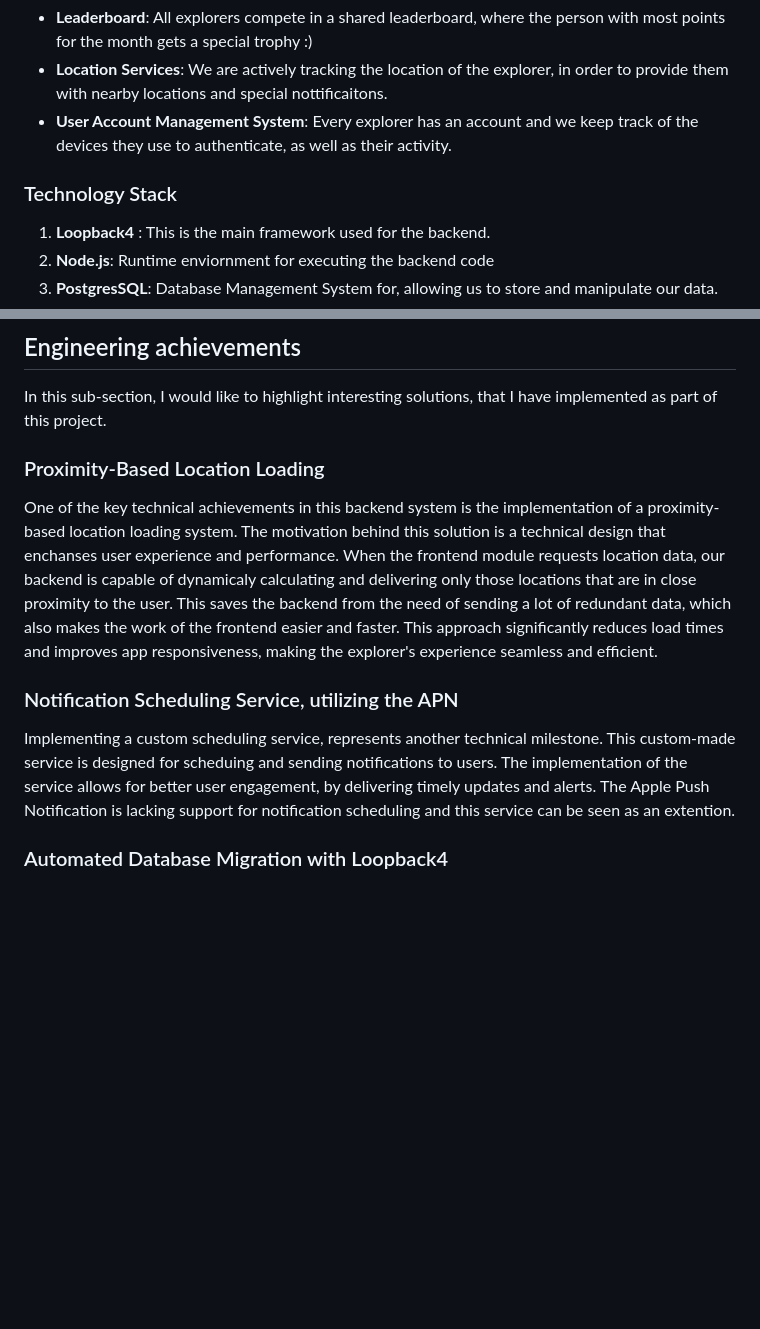
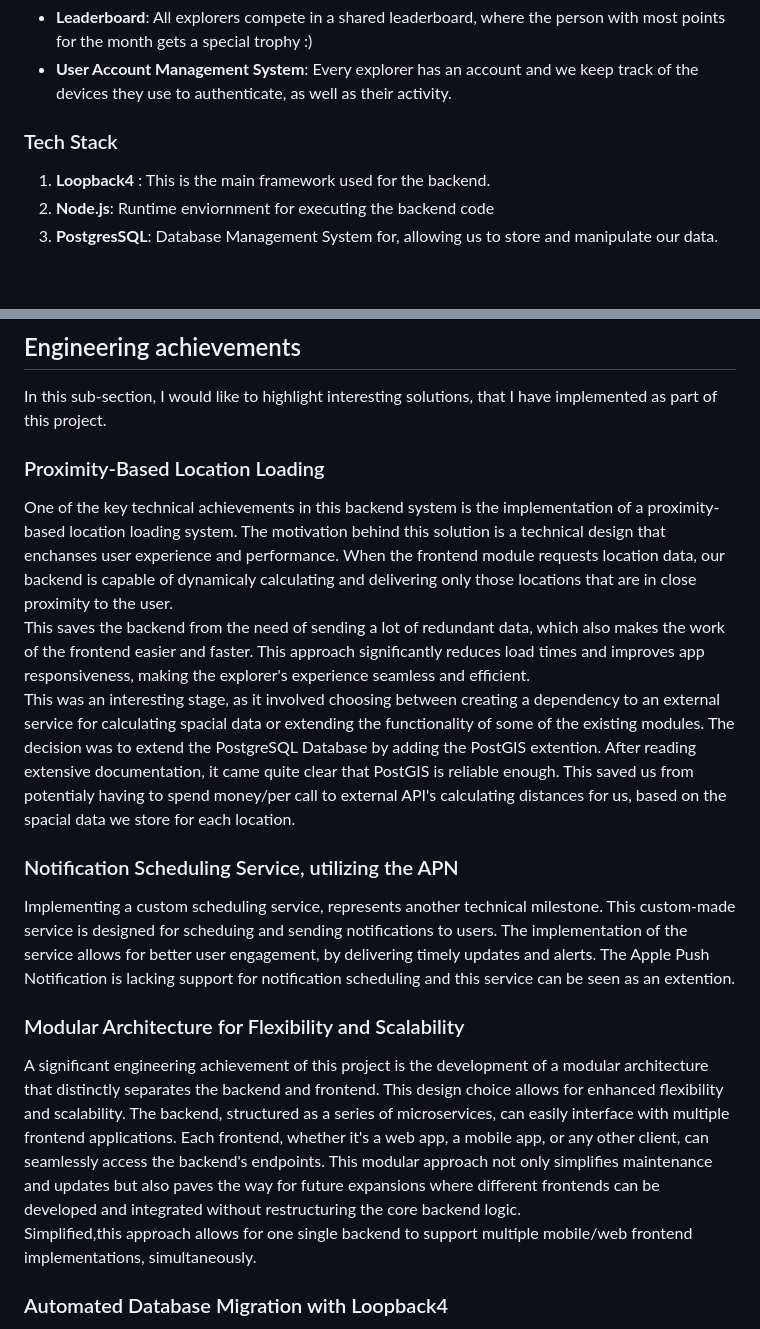
Before and after one commit to Konfistador/ExplorationAppBackend, a Markdown page: README.md, 2 parts joined by grey strips. Rendered like a GitHub page; blank space fills up the shorter version.

```diff
--- a/README.md
+++ b/README.md
@@ -39,9 +21,8 @@ Path was awarded third place in the annual competition between PRJ4 Groups at Fo
 - **Leaderboard**: All explorers compete in a shared leaderboard, where the person with most points for the month gets a special trophy :)
-- **Location Services**: We are actively tracking the location of the explorer, in order to provide them with nearby locations and special nottificaitons.
 - **User Account Management System**: Every explorer has an account and we keep track of the devices they use to authenticate, as well as their activity.
 
 
-### Technology Stack
+### Tech Stack
   1. **Loopback4** : This is the main framework used for the backend.
   2. **Node.js**: Runtime enviornment for executing the backend code
   3. **PostgresSQL**: Database Management System for, allowing us to store and manipulate our data.
@@ -56,10 +37,17 @@ Path was awarded third place in the annual competition between PRJ4 Groups at Fo
 In this sub-section, I would like to highlight interesting solutions, that I have implemented as part of this project.
 
  ### Proximity-Based Location Loading
- One of the key technical achievements in this backend system is the implementation of a proximity-based location loading system. The motivation behind this solution is a technical design that enchanses user experience and performance. When the frontend module requests location data, our backend is capable of dynamicaly calculating and delivering only those locations that are in close proximity to the user. This saves the backend from the need of sending a lot of redundant data, which also makes the work of the frontend easier and faster. This approach significantly reduces load times and improves app responsiveness, making the explorer's experience seamless and efficient.
+One of the key technical achievements in this backend system is the implementation of a proximity-based location loading system. The motivation behind this solution is a technical design that enchanses user experience and performance. When the frontend module requests location data, our backend is capable of dynamicaly calculating and delivering only those locations that are in close proximity to the user.
+<br>This saves the backend from the need of sending a lot of redundant data, which also makes the work of the frontend easier and faster. This approach significantly reduces load times and improves app responsiveness, making the explorer's experience seamless and efficient. <br>
+This was an interesting stage, as it involved choosing between creating a dependency to an external service for calculating spacial data or extending the functionality of some of the existing modules. The decision was to extend the PostgreSQL Database by adding the PostGIS extention. After reading extensive documentation, it came quite clear that PostGIS is reliable enough. This saved us from potentialy having to spend money/per call to external API's calculating distances for us, based on the spacial data we store for each location.
 
  ### Notification Scheduling Service, utilizing the APN
- Implementing a custom scheduling service, represents another technical milestone. This custom-made service is designed for scheduing and sending notifications to users. The implementation of the service allows for better user engagement, by delivering timely updates and alerts. The Apple Push Notification is lacking support for notification scheduling and this service can be seen as an extention.
+Implementing a custom scheduling service, represents another technical milestone. This custom-made service is designed for scheduing and sending notifications to users. The implementation of the service allows for better user engagement, by delivering timely updates and alerts. The Apple Push Notification is lacking support for notification scheduling and this service can be seen as an extention.
+
+ ### Modular Architecture for Flexibility and Scalability
+A significant engineering achievement of this project is the development of a modular architecture that distinctly separates the backend and frontend. This design choice allows for enhanced flexibility and scalability. The backend, structured as a series of microservices, can easily interface with multiple frontend applications. Each frontend, whether it's a web app, a mobile app, or any other client, can seamlessly access the backend's endpoints. This modular approach not only simplifies maintenance and updates but also paves the way for future expansions where different frontends can be developed and integrated without restructuring the core backend logic.
+<br> Simplified,this approach allows for one single backend to support multiple mobile/web frontend implementations, simultaneously.
+
 
  ### Automated Database Migration with Loopback4
   This backend leverages some of the advanced features for database management, that come with Loopback4. A significant achievement is the automatic migration of our database schema, which happens through the usage of NPM(migrate + other scripts). By writing aditional code in our Loopback4 models, we ensured that changes in the model definitions are automatically reflected in the database. Our approach gently simplified the dealing with database management, while ensured consistency between our application logic and the underlying data structures.
```
Also changed, not shown: other parts of README.md (+32 -25 lines).
